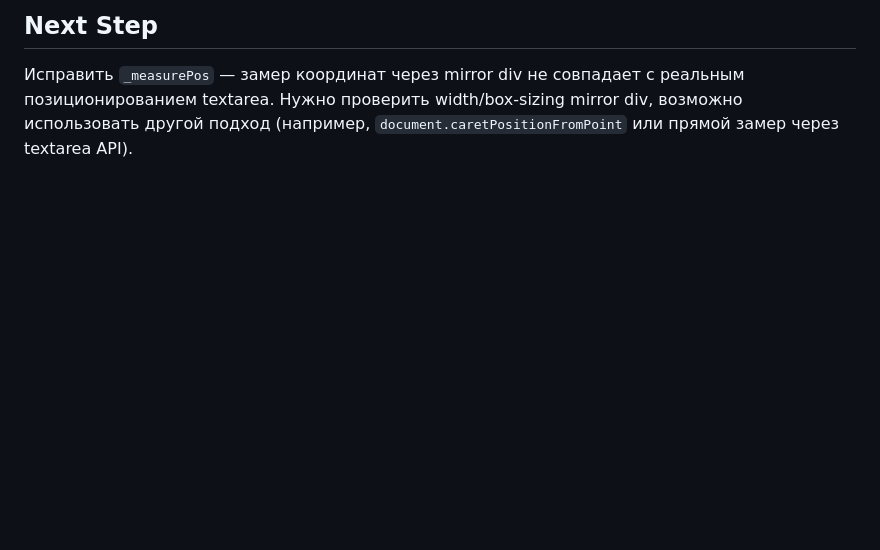
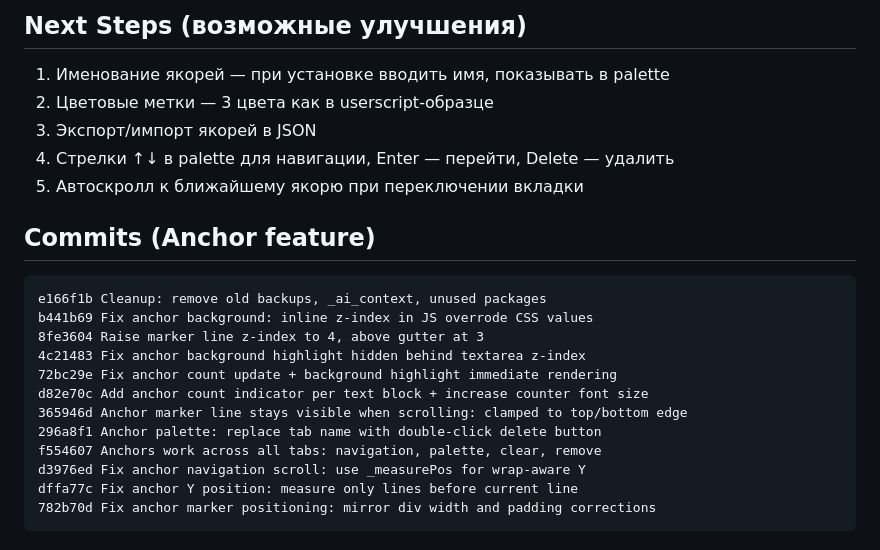
Before and after one commit to VVSh-st/paste-copy, a Markdown page: HANDOFF.md, the part around one of its changes. Rendered like a GitHub page; blank space fills up the shorter version.

````diff
--- a/HANDOFF.md
+++ b/HANDOFF.md
@@ -48,3 +53,23 @@
 
-## Next Step
-Исправить `_measurePos` — замер координат через mirror div не совпадает с реальным позиционированием textarea. Нужно проверить width/box-sizing mirror div, возможно использовать другой подход (например, `document.caretPositionFromPoint` или прямой замер через textarea API).
+## Next Steps (возможные улучшения)
+1. Именование якорей — при установке вводить имя, показывать в palette
+2. Цветовые метки — 3 цвета как в userscript-образце
+3. Экспорт/импорт якорей в JSON
+4. Стрелки ↑↓ в palette для навигации, Enter — перейти, Delete — удалить
+5. Автоскролл к ближайшему якорю при переключении вкладки
+
+## Commits (Anchor feature)
+```
+e166f1b Cleanup: remove old backups, _ai_context, unused packages
+b441b69 Fix anchor background: inline z-index in JS overrode CSS values
+8fe3604 Raise marker line z-index to 4, above gutter at 3
+4c21483 Fix anchor background highlight hidden behind textarea z-index
+72bc29e Fix anchor count update + background highlight immediate rendering
+d82e70c Add anchor count indicator per text block + increase counter font size
+365946d Anchor marker line stays visible when scrolling: clamped to top/bottom edge
+296a8f1 Anchor palette: replace tab name with double-click delete button
+f554607 Anchors work across all tabs: navigation, palette, clear, remove
+d3976ed Fix anchor navigation scroll: use _measurePos for wrap-aware Y
+dffa77c Fix anchor Y position: measure only lines before current line
+782b70d Fix anchor marker positioning: mirror div width and padding corrections
+```
````
Also changed, not shown: other parts of HANDOFF.md (+42 -37 lines).
